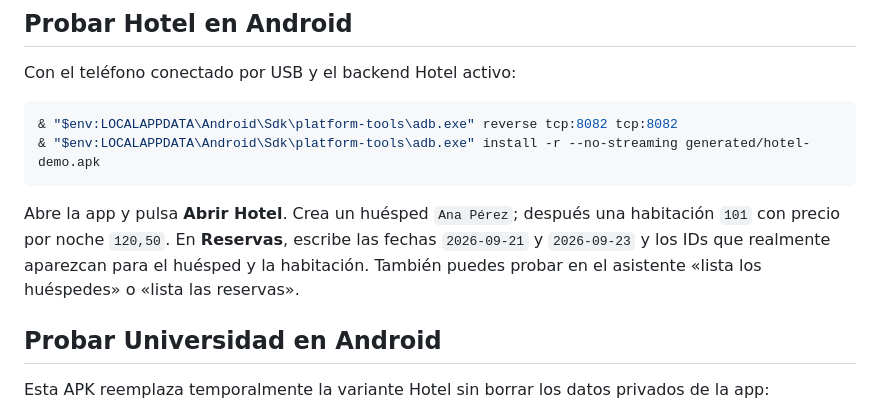
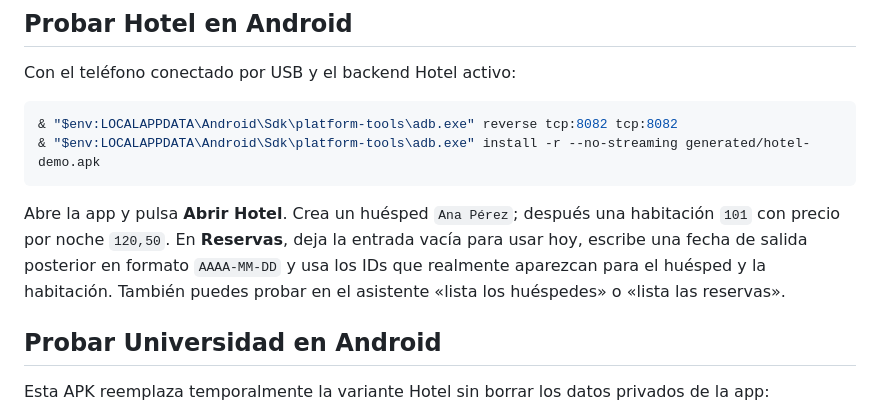
Before and after one commit to susanacamacholobo/genera_tabla, a Markdown page: docs/demo-hotel-universidad.md, the part around the change. Rendered like a GitHub page.

Commit message:
docs(demo): use relative Hotel reservation dates

````diff
--- a/docs/demo-hotel-universidad.md
+++ b/docs/demo-hotel-universidad.md
@@ -49,9 +49,10 @@ Con el teléfono conectado por USB y el backend Hotel activo:
 ```
 
 Abre la app y pulsa **Abrir Hotel**. Crea un huésped `Ana Pérez`; después una
-habitación `101` con precio por noche `120,50`. En **Reservas**, escribe las
-fechas `2026-09-21` y `2026-09-23` y los IDs que realmente aparezcan para el
-huésped y la habitación. También puedes probar en el asistente «lista los
+habitación `101` con precio por noche `120,50`. En **Reservas**, deja la
+entrada vacía para usar hoy, escribe una fecha de salida posterior en formato
+`AAAA-MM-DD` y usa los IDs que realmente aparezcan para el huésped y la
+habitación. También puedes probar en el asistente «lista los
 huéspedes» o «lista las reservas».
 
 ## Probar Universidad en Android
````
